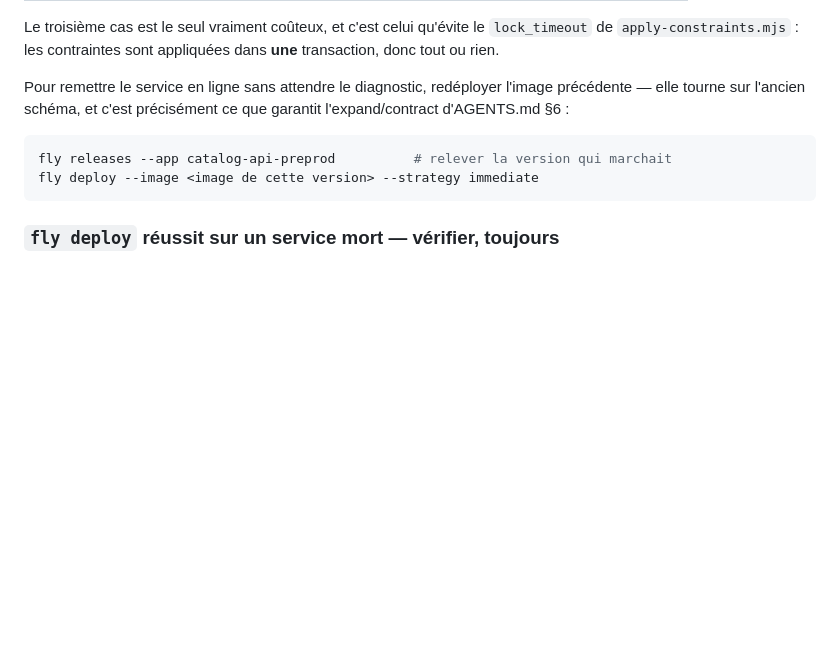
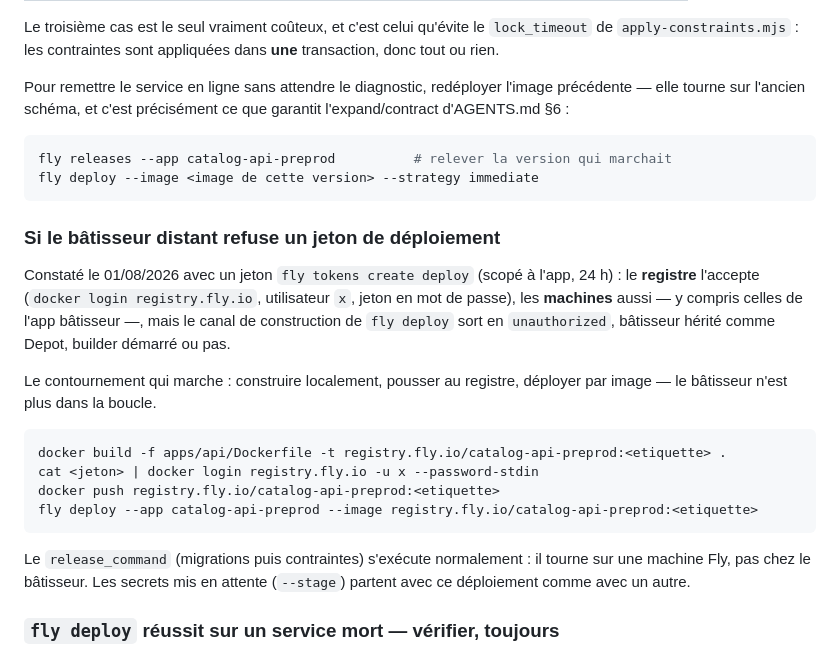
Before and after one commit to BacBacta/Catalog, a Markdown page: docs/runbooks/deploiement.md, the part around the change. Rendered like a GitHub page; blank space fills up the shorter version.

Commit message:
docs(runbook): contournement du batisseur Fly refuse par un jeton de deploiement
Mesure : le registre et les machines acceptent le jeton scopé, le canal de
construction non — heritage comme Depot. Construction locale, poussee au
registre, deploiement par --image ; le release_command s'execute normalement.

Co-Authored-By: Claude Fable 5 <noreply@anthropic.com>
Claude-Session: https://claude.ai/code/session_01AJiDX7nw8R8TeXL83wDXuc

````diff
--- a/docs/runbooks/deploiement.md
+++ b/docs/runbooks/deploiement.md
@@ -228,6 +228,28 @@ fly releases --app catalog-api-preprod          # relever la version qui marchai
 fly deploy --image <image de cette version> --strategy immediate
 ```
 
+### Si le bâtisseur distant refuse un jeton de déploiement
+
+Constaté le 01/08/2026 avec un jeton `fly tokens create deploy` (scopé à l'app,
+24 h) : le **registre** l'accepte (`docker login registry.fly.io`, utilisateur
+`x`, jeton en mot de passe), les **machines** aussi — y compris celles de
+l'app bâtisseur —, mais le canal de construction de `fly deploy` sort en
+`unauthorized`, bâtisseur hérité comme Depot, builder démarré ou pas.
+
+Le contournement qui marche : construire localement, pousser au registre,
+déployer par image — le bâtisseur n'est plus dans la boucle.
+
+```bash
+docker build -f apps/api/Dockerfile -t registry.fly.io/catalog-api-preprod:<etiquette> .
+cat <jeton> | docker login registry.fly.io -u x --password-stdin
+docker push registry.fly.io/catalog-api-preprod:<etiquette>
+fly deploy --app catalog-api-preprod --image registry.fly.io/catalog-api-preprod:<etiquette>
+```
+
+Le `release_command` (migrations puis contraintes) s'exécute normalement : il
+tourne sur une machine Fly, pas chez le bâtisseur. Les secrets mis en attente
+(`--stage`) partent avec ce déploiement comme avec un autre.
+
 ### `fly deploy` réussit sur un service mort — vérifier, toujours
 
 **Ce n'est pas une précaution, c'est une observation.** Au premier déploiement
````
